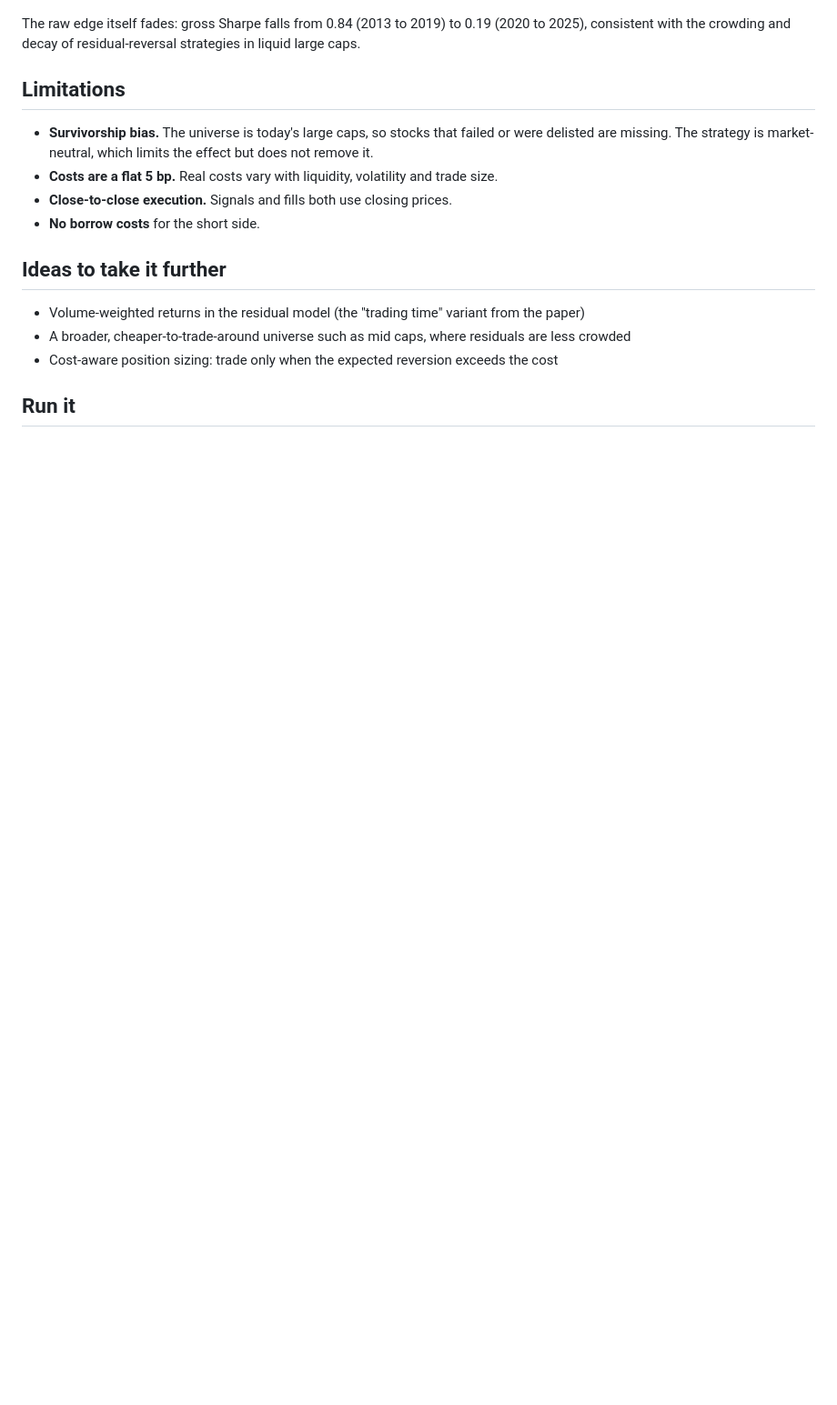
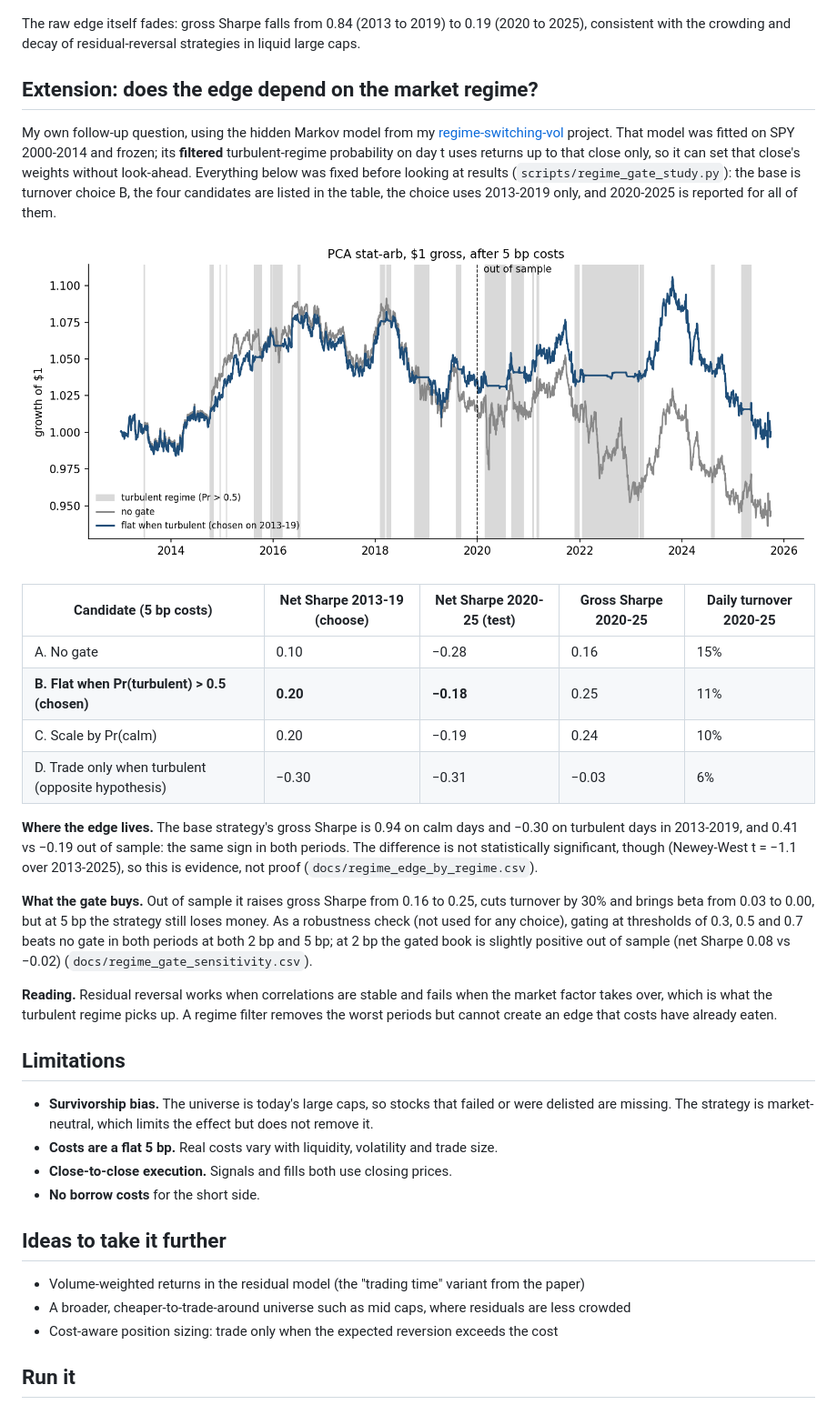
Before and after one commit to chawla2255/pca-stat-arb, a Markdown page: README.md, the part around the change. Shown at 91% size. GitHub-like rendering; pictures changed too: docs/regime_gate.png (added); blank space fills up the shorter version.

Commit message:
Add regime-gate extension: is the edge regime-dependent, and does an HMM gate help out of sample

```diff
--- a/README.md
+++ b/README.md
@@ -86,6 +86,40 @@ bias, so it is reported, not chosen.
 The raw edge itself fades: gross Sharpe falls from 0.84 (2013 to 2019) to 0.19 (2020 to 2025),
 consistent with the crowding and decay of residual-reversal strategies in liquid large caps.
 
+## Extension: does the edge depend on the market regime?
+
+My own follow-up question, using the hidden Markov model from my
+[regime-switching-vol](https://github.com/chawla2255/regime-switching-vol) project. That model
+was fitted on SPY 2000-2014 and frozen; its **filtered** turbulent-regime probability on day t
+uses returns up to that close only, so it can set that close's weights without look-ahead.
+Everything below was fixed before looking at results (`scripts/regime_gate_study.py`):
+the base is turnover choice B, the four candidates are listed in the table, the choice uses
+2013-2019 only, and 2020-2025 is reported for all of them.
+
+![Regime gate](docs/regime_gate.png)
+
+| Candidate (5 bp costs) | Net Sharpe 2013-19 (choose) | Net Sharpe 2020-25 (test) | Gross Sharpe 2020-25 | Daily turnover 2020-25 |
+| --- | --- | --- | --- | --- |
+| A. No gate | 0.10 | −0.28 | 0.16 | 15% |
+| **B. Flat when Pr(turbulent) > 0.5 (chosen)** | **0.20** | **−0.18** | 0.25 | 11% |
+| C. Scale by Pr(calm) | 0.20 | −0.19 | 0.24 | 10% |
+| D. Trade only when turbulent (opposite hypothesis) | −0.30 | −0.31 | −0.03 | 6% |
+
+**Where the edge lives.** The base strategy's gross Sharpe is 0.94 on calm days and −0.30 on
+turbulent days in 2013-2019, and 0.41 vs −0.19 out of sample: the same sign in both periods.
+The difference is not statistically significant, though (Newey-West t = −1.1 over 2013-2025),
+so this is evidence, not proof (`docs/regime_edge_by_regime.csv`).
+
+**What the gate buys.** Out of sample it raises gross Sharpe from 0.16 to 0.25, cuts turnover
+by 30% and brings beta from 0.03 to 0.00, but at 5 bp the strategy still loses money. As a
+robustness check (not used for any choice), gating at thresholds of 0.3, 0.5 and 0.7 beats no
+gate in both periods at both 2 bp and 5 bp; at 2 bp the gated book is slightly positive out of
+sample (net Sharpe 0.08 vs −0.02) (`docs/regime_gate_sensitivity.csv`).
+
+**Reading.** Residual reversal works when correlations are stable and fails when the market
+factor takes over, which is what the turbulent regime picks up. A regime filter removes the
+worst periods but cannot create an edge that costs have already eaten.
+
 ## Limitations
 
 - **Survivorship bias.** The universe is today's large caps, so stocks that failed or were
```
Also changed, not shown: 6 other files.
